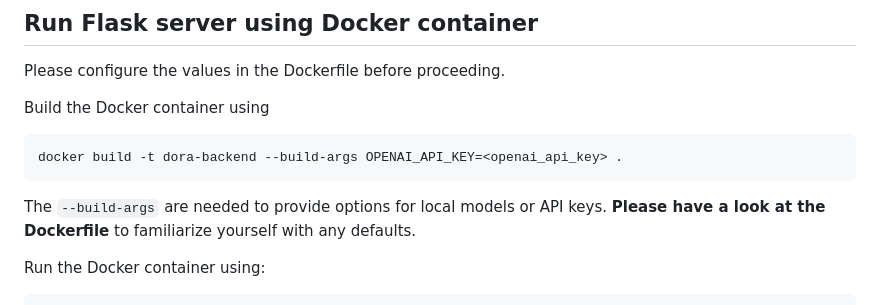
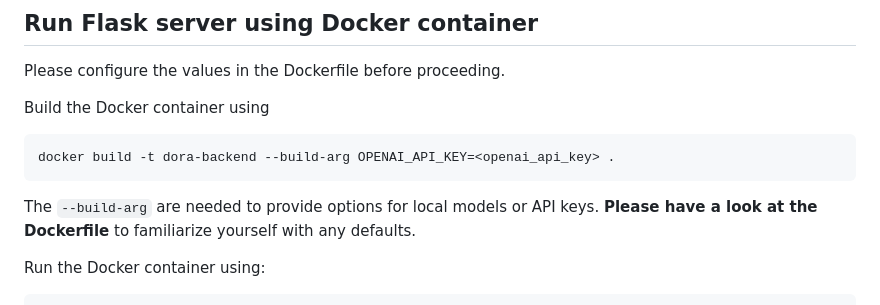
Before and after one commit to MVDW-Java/dora-back, a Markdown page: README.md, the part around the change. Rendered like a GitHub page.

Commit message:
Correct README.md with docker step

````diff
--- a/README.md
+++ b/README.md
@@ -54,9 +54,9 @@ Please configure the values in the Dockerfile before proceeding.
 
 Build the Docker container using
 ```bash
-docker build -t dora-backend --build-args OPENAI_API_KEY=<openai_api_key> .
+docker build -t dora-backend --build-arg OPENAI_API_KEY=<openai_api_key> .
 ```
-The `--build-args` are needed to provide options for local models or API keys. **Please have a look at the Dockerfile** to familiarize yourself with any defaults.
+The `--build-arg` are needed to provide options for local models or API keys. **Please have a look at the Dockerfile** to familiarize yourself with any defaults.
 
 Run the Docker container using:
 ```bash
````
